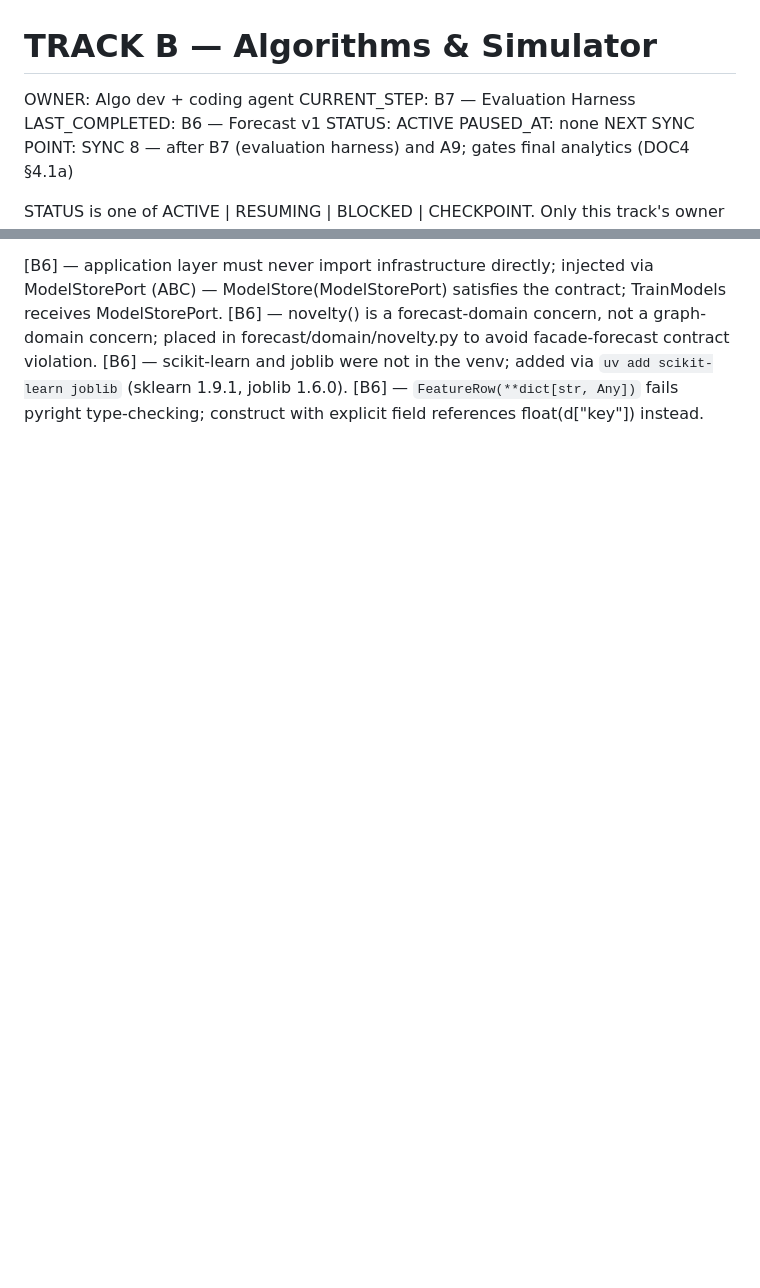
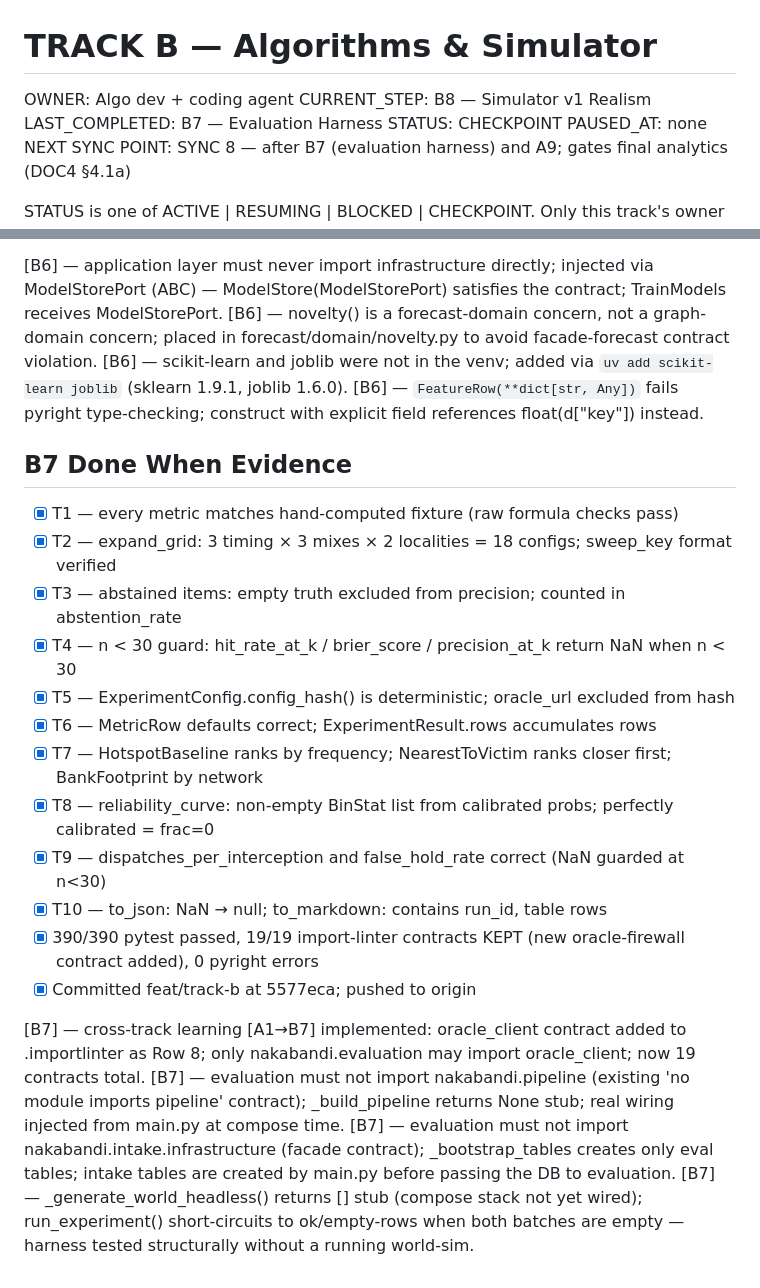
Before and after one commit to hselin-iar/nakabandi, a Markdown page: docs/state/track-b.md, 2 parts joined by grey strips. Rendered like a GitHub page; blank space fills up the shorter version.

Commit message:
chore(track-b): B7 CHECKPOINT — state and learnings

```diff
--- a/docs/state/track-b.md
+++ b/docs/state/track-b.md
@@ -1,8 +1,8 @@
 # TRACK B — Algorithms & Simulator
 OWNER:            Algo dev + coding agent
-CURRENT_STEP:     B7 — Evaluation Harness
-LAST_COMPLETED:   B6 — Forecast v1
-STATUS:           ACTIVE
+CURRENT_STEP:     B8 — Simulator v1 Realism
+LAST_COMPLETED:   B7 — Evaluation Harness
+STATUS:           CHECKPOINT
 PAUSED_AT:        none
 NEXT SYNC POINT:  SYNC 8 — after B7 (evaluation harness) and A9; gates final analytics (DOC4 §4.1a)
 
@@ -103,3 +103,22 @@ One line per entry, newest last: [Step] — what was found (a gotcha, a rejected
 [B6] — novelty() is a forecast-domain concern, not a graph-domain concern; placed in forecast/domain/novelty.py to avoid facade-forecast contract violation.
 [B6] — scikit-learn and joblib were not in the venv; added via `uv add scikit-learn joblib` (sklearn 1.9.1, joblib 1.6.0).
 [B6] — `FeatureRow(**dict[str, Any])` fails pyright type-checking; construct with explicit field references float(d["key"]) instead.
+
+## B7 Done When Evidence
+- [x] T1 — every metric matches hand-computed fixture (raw formula checks pass)
+- [x] T2 — expand_grid: 3 timing × 3 mixes × 2 localities = 18 configs; sweep_key format verified
+- [x] T3 — abstained items: empty truth excluded from precision; counted in abstention_rate
+- [x] T4 — n < 30 guard: hit_rate_at_k / brier_score / precision_at_k return NaN when n < 30
+- [x] T5 — ExperimentConfig.config_hash() is deterministic; oracle_url excluded from hash
+- [x] T6 — MetricRow defaults correct; ExperimentResult.rows accumulates rows
+- [x] T7 — HotspotBaseline ranks by frequency; NearestToVictim ranks closer first; BankFootprint by network
+- [x] T8 — reliability_curve: non-empty BinStat list from calibrated probs; perfectly calibrated = frac=0
+- [x] T9 — dispatches_per_interception and false_hold_rate correct (NaN guarded at n<30)
+- [x] T10 — to_json: NaN → null; to_markdown: contains run_id, table rows
+- [x] 390/390 pytest passed, 19/19 import-linter contracts KEPT (new oracle-firewall contract added), 0 pyright errors
+- [x] Committed feat/track-b at 5577eca; pushed to origin
+
+[B7] — cross-track learning [A1→B7] implemented: oracle_client contract added to .importlinter as Row 8; only nakabandi.evaluation may import oracle_client; now 19 contracts total.
+[B7] — evaluation must not import nakabandi.pipeline (existing 'no module imports pipeline' contract); _build_pipeline returns None stub; real wiring injected from main.py at compose time.
+[B7] — evaluation must not import nakabandi.intake.infrastructure (facade contract); _bootstrap_tables creates only eval tables; intake tables are created by main.py before passing the DB to evaluation.
+[B7] — _generate_world_headless() returns [] stub (compose stack not yet wired); run_experiment() short-circuits to ok/empty-rows when both batches are empty — harness tested structurally without a running world-sim.
```
